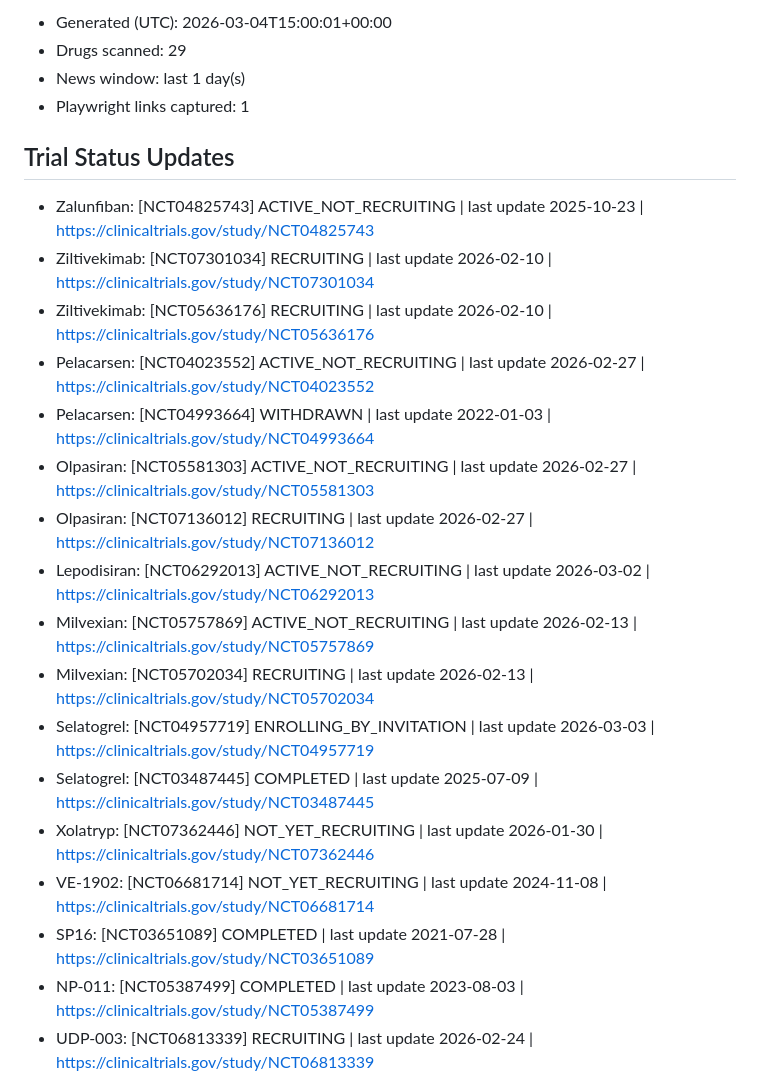
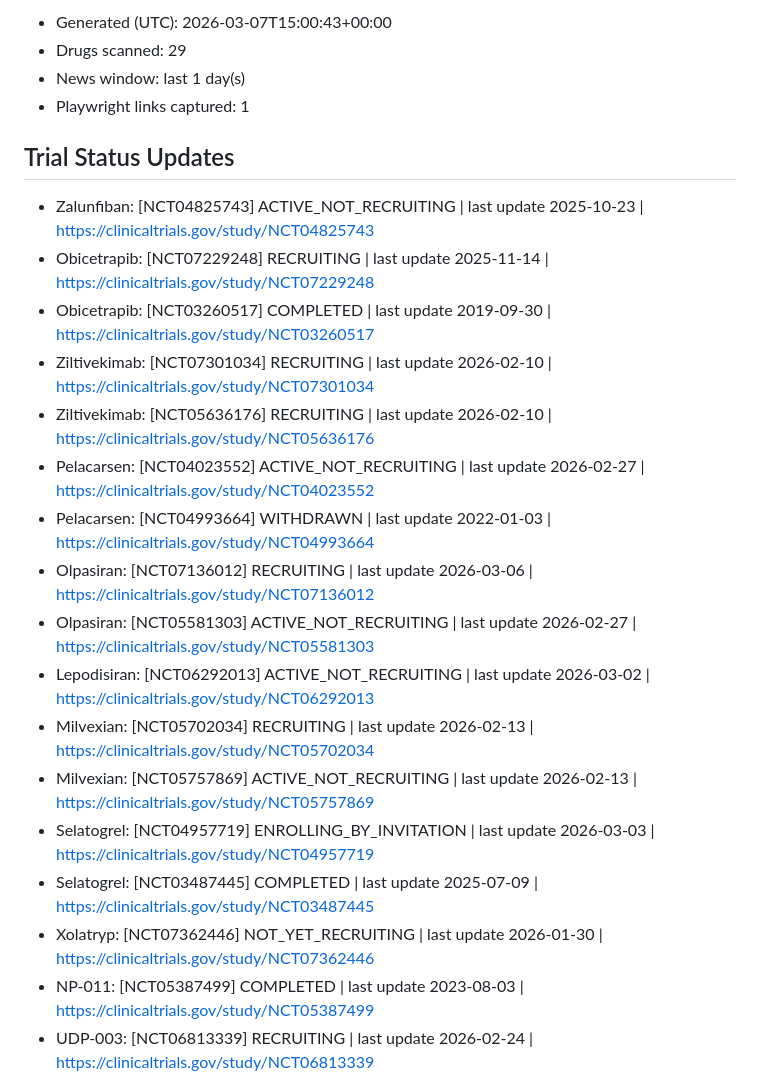
Before and after one commit to rubioisabel134-ai/ACS-dashboard, a Markdown page: docs/automation/ci-daily-latest.md, the part around one of its changes. Drawn GitHub-style.

Commit message:
ACS daily CI automation: 2026-03-07

```diff
--- a/docs/automation/ci-daily-latest.md
+++ b/docs/automation/ci-daily-latest.md
@@ -2,5 +2,5 @@
 
-- Generated (UTC): 2026-03-04T15:00:01+00:00
+- Generated (UTC): 2026-03-07T15:00:43+00:00
 - Drugs scanned: 29
 - News window: last 1 day(s)
 - Playwright links captured: 1
@@ -8,20 +8,20 @@
 ## Trial Status Updates
 
 - Zalunfiban: [NCT04825743] ACTIVE_NOT_RECRUITING | last update 2025-10-23 | https://clinicaltrials.gov/study/NCT04825743
+- Obicetrapib: [NCT07229248] RECRUITING | last update 2025-11-14 | https://clinicaltrials.gov/study/NCT07229248
+- Obicetrapib: [NCT03260517] COMPLETED | last update 2019-09-30 | https://clinicaltrials.gov/study/NCT03260517
 - Ziltivekimab: [NCT07301034] RECRUITING | last update 2026-02-10 | https://clinicaltrials.gov/study/NCT07301034
 - Ziltivekimab: [NCT05636176] RECRUITING | last update 2026-02-10 | https://clinicaltrials.gov/study/NCT05636176
 - Pelacarsen: [NCT04023552] ACTIVE_NOT_RECRUITING | last update 2026-02-27 | https://clinicaltrials.gov/study/NCT04023552
 - Pelacarsen: [NCT04993664] WITHDRAWN | last update 2022-01-03 | https://clinicaltrials.gov/study/NCT04993664
+- Olpasiran: [NCT07136012] RECRUITING | last update 2026-03-06 | https://clinicaltrials.gov/study/NCT07136012
 - Olpasiran: [NCT05581303] ACTIVE_NOT_RECRUITING | last update 2026-02-27 | https://clinicaltrials.gov/study/NCT05581303
-- Olpasiran: [NCT07136012] RECRUITING | last update 2026-02-27 | https://clinicaltrials.gov/study/NCT07136012
 - Lepodisiran: [NCT06292013] ACTIVE_NOT_RECRUITING | last update 2026-03-02 | https://clinicaltrials.gov/study/NCT06292013
+- Milvexian: [NCT05702034] RECRUITING | last update 2026-02-13 | https://clinicaltrials.gov/study/NCT05702034
 - Milvexian: [NCT05757869] ACTIVE_NOT_RECRUITING | last update 2026-02-13 | https://clinicaltrials.gov/study/NCT05757869
-- Milvexian: [NCT05702034] RECRUITING | last update 2026-02-13 | https://clinicaltrials.gov/study/NCT05702034
 - Selatogrel: [NCT04957719] ENROLLING_BY_INVITATION | last update 2026-03-03 | https://clinicaltrials.gov/study/NCT04957719
 - Selatogrel: [NCT03487445] COMPLETED | last update 2025-07-09 | https://clinicaltrials.gov/study/NCT03487445
 - Xolatryp: [NCT07362446] NOT_YET_RECRUITING | last update 2026-01-30 | https://clinicaltrials.gov/study/NCT07362446
-- VE-1902: [NCT06681714] NOT_YET_RECRUITING | last update 2024-11-08 | https://clinicaltrials.gov/study/NCT06681714
-- SP16: [NCT03651089] COMPLETED | last update 2021-07-28 | https://clinicaltrials.gov/study/NCT03651089
 - NP-011: [NCT05387499] COMPLETED | last update 2023-08-03 | https://clinicaltrials.gov/study/NCT05387499
 - UDP-003: [NCT06813339] RECRUITING | last update 2026-02-24 | https://clinicaltrials.gov/study/NCT06813339
 - OmniMSC-AMI: [NCT05724576] RECRUITING | last update 2025-06-06 | https://clinicaltrials.gov/study/NCT05724576
```
Also changed, not shown: other parts of docs/automation/ci-daily-latest.md (+2 -3 lines).
